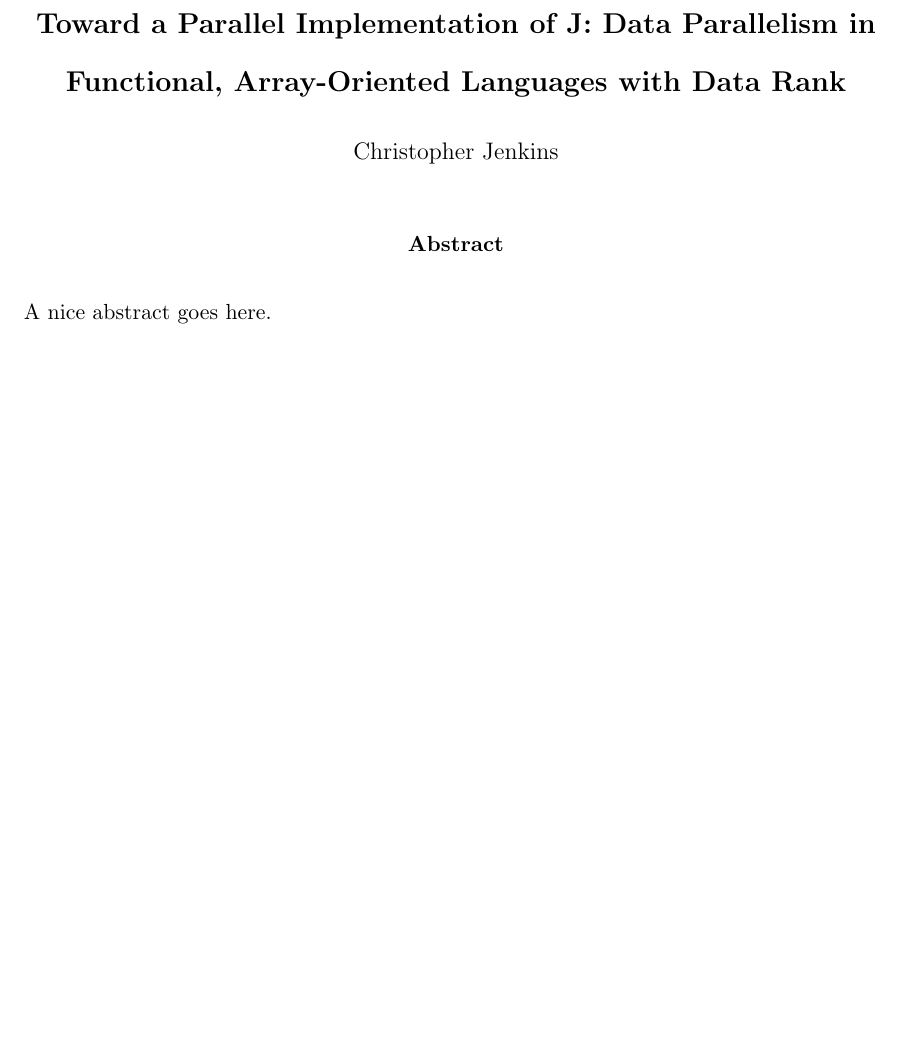
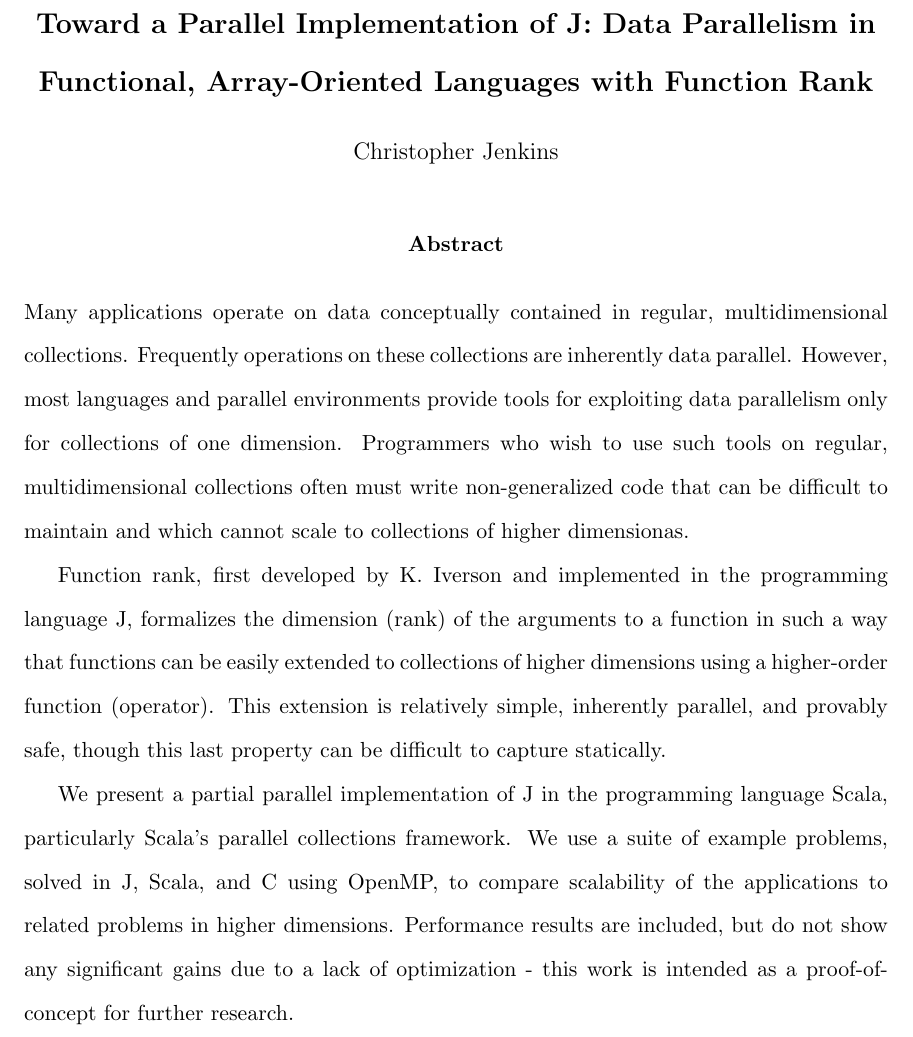
Before and after one commit to serendependy/parallel-j, a LaTeX thesis (thesisPaper/main.tex, which reads thesisPaper/abstract.tex): part of page 1 of 12, cut so that both start at the same text, the shorter picture padded with empty space. Compiled offline with pdfLaTeX.

Commit message:
First draft of thesis

```diff
--- a/thesisPaper/abstract.tex
+++ b/thesisPaper/abstract.tex
@@ -24,5 +24,14 @@
 \end{center}
 
 \noindent
-% FIX THIS --- your abstract goes here.
-A nice abstract goes here.
+Many applications operate on data conceptually contained in regular, multidimensional collections.
+Frequently operations on these collections are inherently data parallel.
+However, most languages and parallel environments provide tools for exploiting data parallelism only for collections of one dimension.
+Programmers who wish to use such tools on regular, multidimensional collections often must write non-generalized code that can be difficult to maintain and which cannot scale to collections of higher dimensionas.
+
+Function rank, first developed by K. Iverson and implemented in the programming language J, formalizes the dimension (rank) of the arguments to a function in such a way that functions can be easily extended to collections of higher dimensions using a higher-order function (operator).
+This extension is relatively simple, inherently parallel, and provably safe, though this last property can be difficult to capture statically.
+
+We present a partial parallel implementation of J in the programming language Scala, particularly Scala's parallel collections framework.
+We use a suite of example problems, solved in J, Scala, and C using OpenMP, to compare scalability of the applications to related problems in higher dimensions.
+Performance results are included, but do not show any significant gains due to a lack of optimization - this work is intended as a proof-of-concept for further research.
--- a/thesisPaper/main.tex
+++ b/thesisPaper/main.tex
@@ -63,7 +63,7 @@
 \newcommand{\theAuthor}{Christopher Jenkins}
 % FIX THIS -- but be sure to leave in \par if title might exceed
 %   one line -- otherwise space between lines will be wrong
-\newcommand{\theTitle}{Toward a Parallel Implementation of J: Data Parallelism in Functional, Array-Oriented Languages with Data Rank\par}
+\newcommand{\theTitle}{Toward a Parallel Implementation of J: Data Parallelism in Functional, Array-Oriented Languages with Function Rank\par}
 % FIX THIS
 \newcommand{\theDate}{April 19, 2013}
 
```
Also changed, not shown: thesisPaper/refs.bib (+1 -1 lines).
